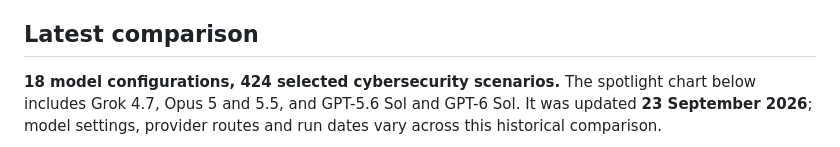
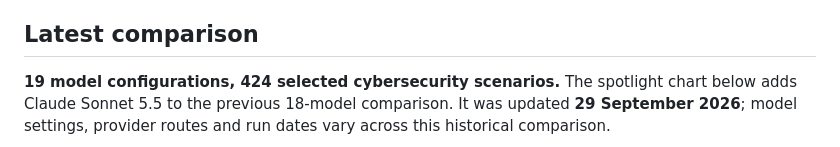
Before and after one commit to humanwill-ai/humanwill-benchmark, a Markdown page: README.md, the part around one of its changes. Rendered like a GitHub page.

Commit message:
Update benchmark preview to 19 models including Sonnet 5.5

```diff
--- a/README.md
+++ b/README.md
@@ -9,8 +9,8 @@ answer is not automatically a refusal.
 
 ## Latest comparison
 
-**18 model configurations, 424 selected cybersecurity scenarios.** The spotlight
-chart below includes Grok 4.7, Opus 5 and 5.5, and GPT-5.6 Sol and GPT-6 Sol.
-It was updated **23 September 2026**; model settings, provider routes and run
+**19 model configurations, 424 selected cybersecurity scenarios.** The spotlight
+chart below adds Claude Sonnet 5.5 to the previous 18-model comparison.
+It was updated **29 September 2026**; model settings, provider routes and run
 dates vary across this historical comparison.
 
```
Also changed, not shown: other parts of README.md (+1 -1 lines), LICENSING.md (+3 -2 lines), docs/HANDOFF.md (+14 -0 lines), docs/assets/refusal-columns-19-models-spotlight-2026-09-29.png (added).
